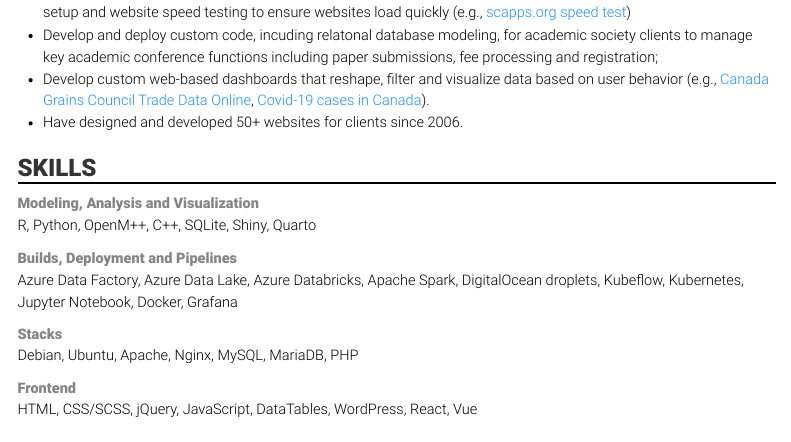
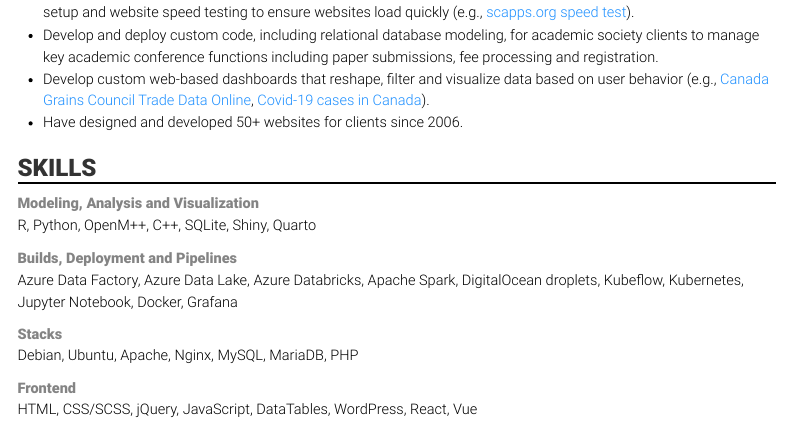
Before and after one commit to barnzilla/resume, a Quarto document (index.qmd): the page in a window 1100 px wide, from 1160 px down. Rendered offline with R 4.5, knitr and Pandoc in place of Quarto, with nearby package versions; menus at the side of the page are left out.

Commit message:
Fix typos

```diff
--- a/index.qmd
+++ b/index.qmd
@@ -60,8 +60,8 @@ title: "Joel Barnes &#187; Data Scientist | Model Developer | Analytics"
   <span class="roboto-light color-grey1" style="margin-left: 8px;">{{< fa location-dot >}}</span>
   Ottawa, Canada
   <ul class="roboto-light color-black" style="margin-top: 0; padding-top: 0;">
-    <li>Design, build and maintain custom websites for clients on virtual private servers (LAMP stacks); includes caching setup and website speed testing to ensure websites load quickly (e.g., <a href="https://tools.pingdom.com/#64fea9e396800000" target="_blank">scapps.org speed test</a>)</li>
-    <li>Develop and deploy custom code, incuding relatonal database modeling, for academic society clients to manage key academic conference functions including paper submissions, fee processing and registration; </li>
+    <li>Design, build and maintain custom websites for clients on virtual private servers (LAMP stacks); includes caching setup and website speed testing to ensure websites load quickly (e.g., <a href="https://tools.pingdom.com/#64fea9e396800000" target="_blank">scapps.org speed test</a>).</li>
+    <li>Develop and deploy custom code, including relational database modeling, for academic society clients to manage key academic conference functions including paper submissions, fee processing and registration.</li>
     <li>Develop custom web-based dashboards that reshape, filter and visualize data based on user behavior (e.g., <a href="https://613apps.ca/cgc" target="_blank">Canada Grains Council Trade Data Online</a>, <a href="https://613apps.ca/covid19" target="_blank">Covid-19 cases in Canada</a>).</li>
     <li>Have designed and developed 50+ websites for clients since 2006.</li>
   </ul>
```
